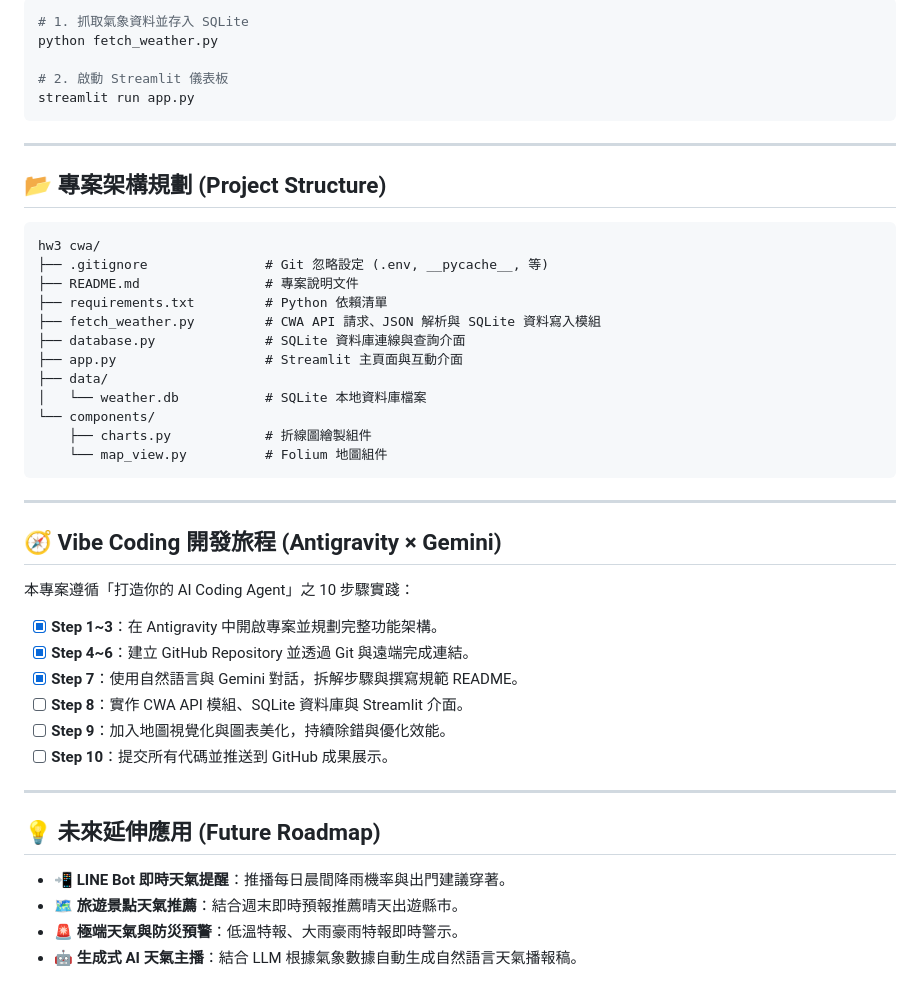
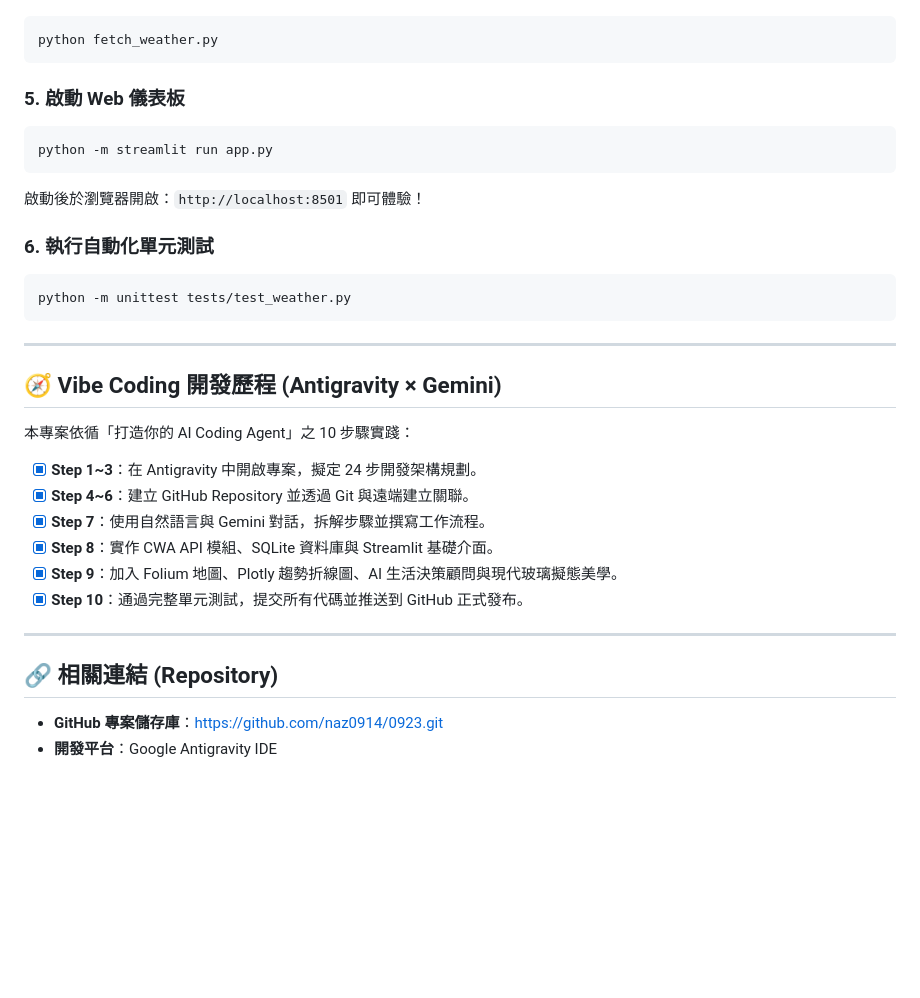
Before and after one commit to naz0914/0923, a Markdown page: README.md, the part around one of its changes. Rendered like a GitHub page; blank space fills up the shorter version.

````diff
--- a/README.md
+++ b/README.md
@@ -95,46 +166,32 @@ CWA_API_KEY=your_cwa_api_key_here
 ```bash
-# 1. 抓取氣象資料並存入 SQLite
 python fetch_weather.py
+```
 
-# 2. 啟動 Streamlit 儀表板
-streamlit run app.py
+### 5. 啟動 Web 儀表板
+```bash
+python -m streamlit run app.py
+```
+啟動後於瀏覽器開啟：`http://localhost:8501` 即可體驗！
+
+### 6. 執行自動化單元測試
+```bash
+python -m unittest tests/test_weather.py
 ```
 
 ---
 
-## 📂 專案架構規劃 (Project Structure)
+## 🧭 Vibe Coding 開發歷程 (Antigravity × Gemini)
 
-```text
-hw3 cwa/
-├── .gitignore               # Git 忽略設定 (.env, __pycache__, 等)
-├── README.md                # 專案說明文件
-├── requirements.txt         # Python 依賴清單
-├── fetch_weather.py         # CWA API 請求、JSON 解析與 SQLite 資料寫入模組
-├── database.py              # SQLite 資料庫連線與查詢介面
-├── app.py                   # Streamlit 主頁面與互動介面
-├── data/
-│   └── weather.db           # SQLite 本地資料庫檔案
-└── components/
-    ├── charts.py            # 折線圖繪製組件
-    └── map_view.py          # Folium 地圖組件
-```
+本專案依循「打造你的 AI Coding Agent」之 10 步驟實踐：
+- [x] **Step 1~3**：在 Antigravity 中開啟專案，擬定 24 步開發架構規劃。
+- [x] **Step 4~6**：建立 GitHub Repository 並透過 Git 與遠端建立關聯。
+- [x] **Step 7**：使用自然語言與 Gemini 對話，拆解步驟並撰寫工作流程。
+- [x] **Step 8**：實作 CWA API 模組、SQLite 資料庫與 Streamlit 基礎介面。
+- [x] **Step 9**：加入 Folium 地圖、Plotly 趨勢折線圖、AI 生活決策顧問與現代玻璃擬態美學。
+- [x] **Step 10**：通過完整單元測試，提交所有代碼並推送到 GitHub 正式發布。
 
 ---
 
-## 🧭 Vibe Coding 開發旅程 (Antigravity × Gemini)
-
-本專案遵循「打造你的 AI Coding Agent」之 10 步驟實踐：
-- [x] **Step 1~3**：在 Antigravity 中開啟專案並規劃完整功能架構。
-- [x] **Step 4~6**：建立 GitHub Repository 並透過 Git 與遠端完成連結。
-- [x] **Step 7**：使用自然語言與 Gemini 對話，拆解步驟與撰寫規範 README。
-- [ ] **Step 8**：實作 CWA API 模組、SQLite 資料庫與 Streamlit 介面。
-- [ ] **Step 9**：加入地圖視覺化與圖表美化，持續除錯與優化效能。
-- [ ] **Step 10**：提交所有代碼並推送到 GitHub 成果展示。
-
----
-
-## 💡 未來延伸應用 (Future Roadmap)
-- 📲 **LINE Bot 即時天氣提醒**：推播每日晨間降雨機率與出門建議穿著。
-- 🗺️ **旅遊景點天氣推薦**：結合週末即時預報推薦晴天出遊縣市。
-- 🚨 **極端天氣與防災預警**：低溫特報、大雨豪雨特報即時警示。
-- 🤖 **生成式 AI 天氣主播**：結合 LLM 根據氣象數據自動生成自然語言天氣播報稿。
+## 🔗 相關連結 (Repository)
+- **GitHub 專案儲存庫**：[https://github.com/naz0914/0923.git](https://github.com/naz0914/0923.git)
+- **開發平台**：Google Antigravity IDE
````
Also changed, not shown: other parts of README.md (+117 -46 lines).
